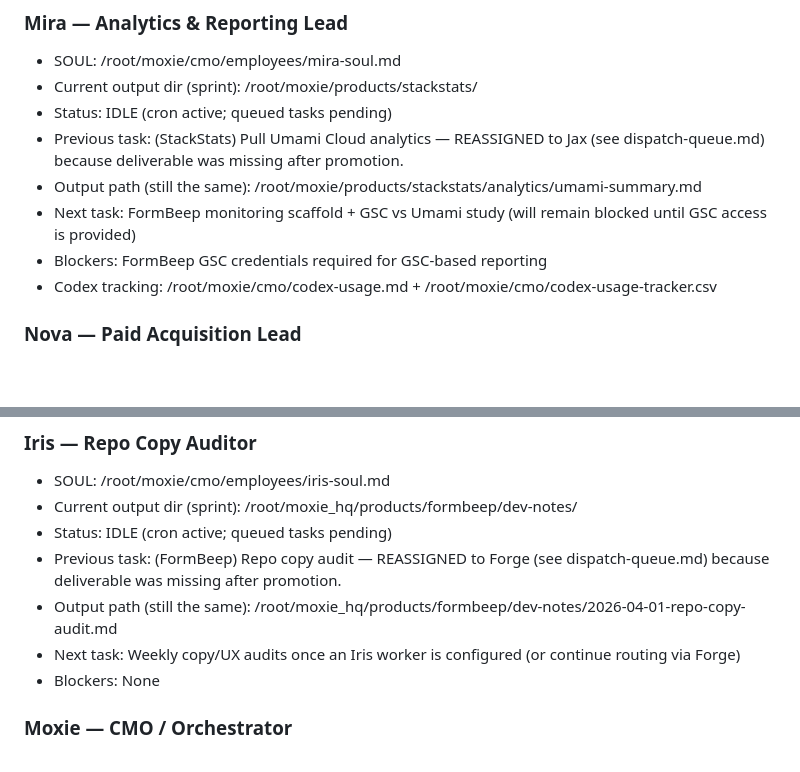
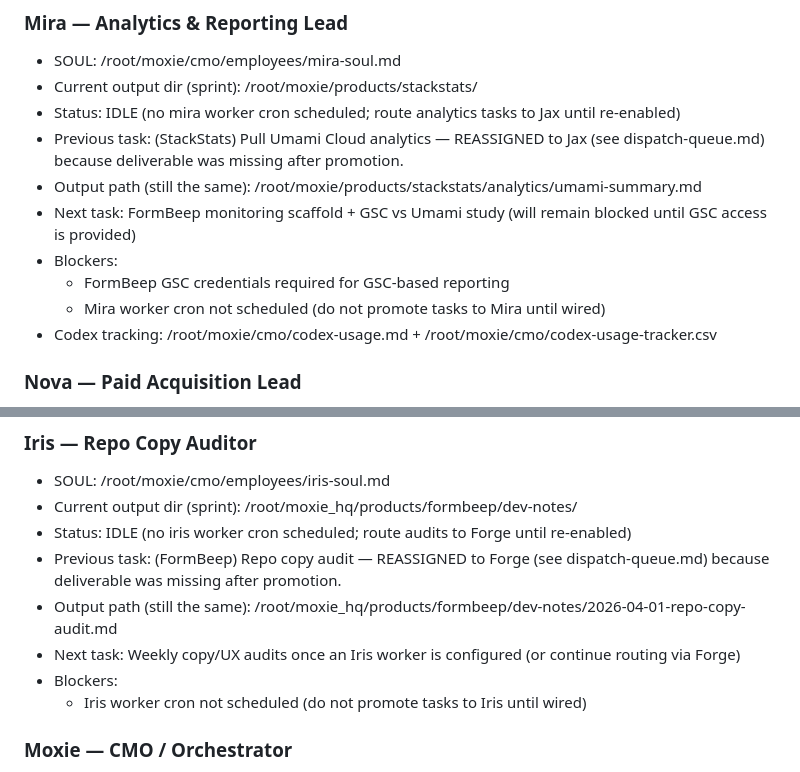
Before and after one commit to rishikeshsreehari/moxie, a Markdown page: cmo/orchestration.md, 2 parts joined by grey strips. Rendered like a GitHub page; blank space fills up the shorter version.

Commit message:
HQ sync: delegation + orchestration
- cmo/delegation-queue.md: updated
- cmo/orchestration.md: updated

```diff
--- a/cmo/orchestration.md
+++ b/cmo/orchestration.md
@@ -110,11 +110,13 @@ NOTE: All employees are SapiensTech (HQ) employees (role-based, product-agnostic
 ### Mira — Analytics & Reporting Lead
 - SOUL: /root/moxie/cmo/employees/mira-soul.md
 - Current output dir (sprint): /root/moxie/products/stackstats/
-- Status: IDLE (cron active; queued tasks pending)
+- Status: IDLE (no mira worker cron scheduled; route analytics tasks to Jax until re-enabled)
 - Previous task: (StackStats) Pull Umami Cloud analytics — REASSIGNED to Jax (see dispatch-queue.md) because deliverable was missing after promotion.
 - Output path (still the same): /root/moxie/products/stackstats/analytics/umami-summary.md
 - Next task: FormBeep monitoring scaffold + GSC vs Umami study (will remain blocked until GSC access is provided)
-- Blockers: FormBeep GSC credentials required for GSC-based reporting
+- Blockers:
+  - FormBeep GSC credentials required for GSC-based reporting
+  - Mira worker cron not scheduled (do not promote tasks to Mira until wired)
 - Codex tracking: /root/moxie/cmo/codex-usage.md + /root/moxie/cmo/codex-usage-tracker.csv
 
 ### Nova — Paid Acquisition Lead
@@ -183,11 +185,12 @@ NOTE: All employees are SapiensTech (HQ) employees (role-based, product-agnostic
 ### Iris — Repo Copy Auditor
 - SOUL: /root/moxie/cmo/employees/iris-soul.md
 - Current output dir (sprint): /root/moxie_hq/products/formbeep/dev-notes/
-- Status: IDLE (cron active; queued tasks pending)
+- Status: IDLE (no iris worker cron scheduled; route audits to Forge until re-enabled)
 - Previous task: (FormBeep) Repo copy audit — REASSIGNED to Forge (see dispatch-queue.md) because deliverable was missing after promotion.
 - Output path (still the same): /root/moxie_hq/products/formbeep/dev-notes/2026-04-01-repo-copy-audit.md
 - Next task: Weekly copy/UX audits once an Iris worker is configured (or continue routing via Forge)
-- Blockers: None
+- Blockers:
+  - Iris worker cron not scheduled (do not promote tasks to Iris until wired)
 
 
 ### Moxie — CMO / Orchestrator
```
Also changed, not shown: cmo/delegation-queue.md (+2 -0 lines).
